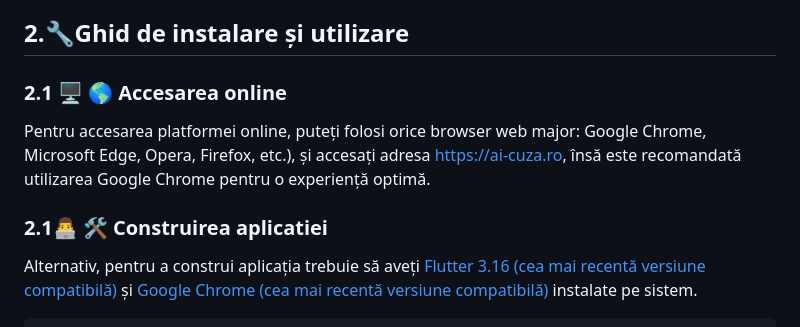
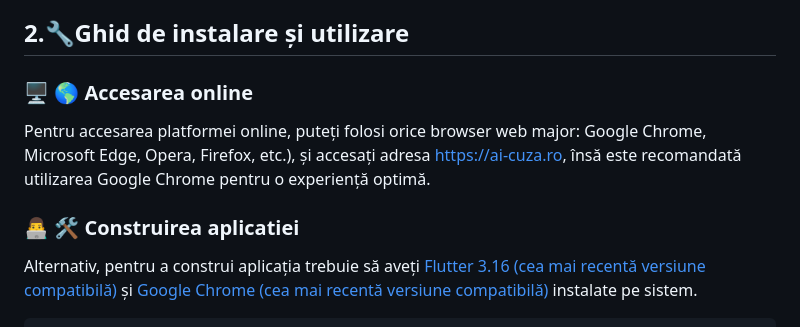
Before and after one commit to tudordb12/AI-CUZA.ro, a Markdown page: README.md, the part around the change. Drawn GitHub-style.

````diff
--- a/README.md
+++ b/README.md
@@ -23,9 +23,9 @@ Această secțiune nu este doar un spațiu de expunere, ci și un loc unde comun
 
 ## 2.🔧Ghid de instalare și utilizare
 
-### 2.1 🖥 ️🌎 Accesarea online
+### 🖥 ️🌎 Accesarea online
 Pentru accesarea platformei online, puteți folosi orice browser web major: Google Chrome, Microsoft Edge, Opera, Firefox, etc.), și accesați adresa https://ai-cuza.ro, însă este recomandată utilizarea Google Chrome pentru o experiență optimă.
-### 2.1👨‍💻 🛠️ Construirea aplicatiei
+### 👨‍💻 🛠️ Construirea aplicatiei
 Alternativ, pentru a construi aplicația trebuie să aveți [Flutter 3.16 (cea mai recentă versiune compatibilă)](https://docs.flutter.dev/release/archive) și [Google Chrome (cea mai recentă versiune compatibilă)](https://www.google.com/chrome/) instalate pe sistem.
 ```
 git clone https://github.com/tudordb12/AI-CUZA.ro
````
